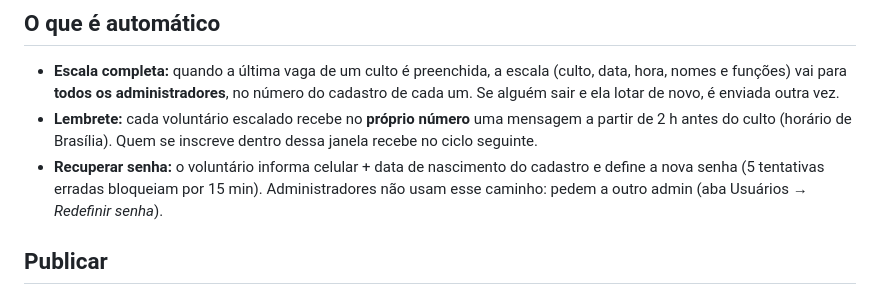
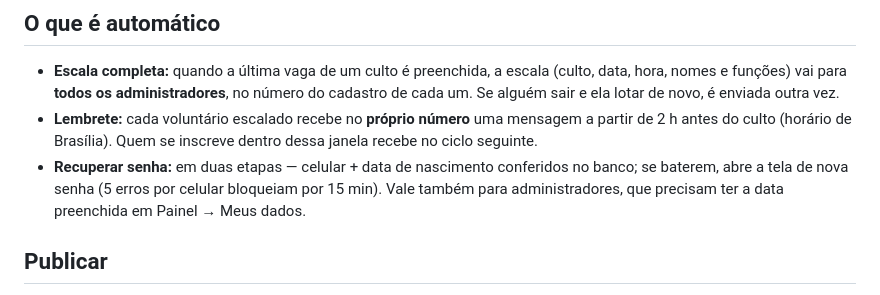
Before and after one commit to comunicacaojacuistaff-afk/staff_agenda_comunicacao, a Markdown page: README.md, the part around the change. Drawn GitHub-style.

```diff
--- a/README.md
+++ b/README.md
@@ -8,7 +8,7 @@ App completo para Vercel + Neon Postgres, com WhatsApp automático (Z-API).
 ## O que é automático
 - **Escala completa:** quando a última vaga de um culto é preenchida, a escala (culto, data, hora, nomes e funções) vai para **todos os administradores**, no número do cadastro de cada um. Se alguém sair e ela lotar de novo, é enviada outra vez.
 - **Lembrete:** cada voluntário escalado recebe no **próprio número** uma mensagem a partir de 2 h antes do culto (horário de Brasília). Quem se inscreve dentro dessa janela recebe no ciclo seguinte.
-- **Recuperar senha:** o voluntário informa celular + data de nascimento do cadastro e define a nova senha (5 tentativas erradas bloqueiam por 15 min). Administradores não usam esse caminho: pedem a outro admin (aba Usuários → *Redefinir senha*).
+- **Recuperar senha:** em duas etapas — celular + data de nascimento conferidos no banco; se baterem, abre a tela de nova senha (5 erros por celular bloqueiam por 15 min). Vale também para administradores, que precisam ter a data preenchida em Painel → Meus dados.
 
 ## Publicar
 1. Suba esta pasta para um repositório no **GitHub**.
```
